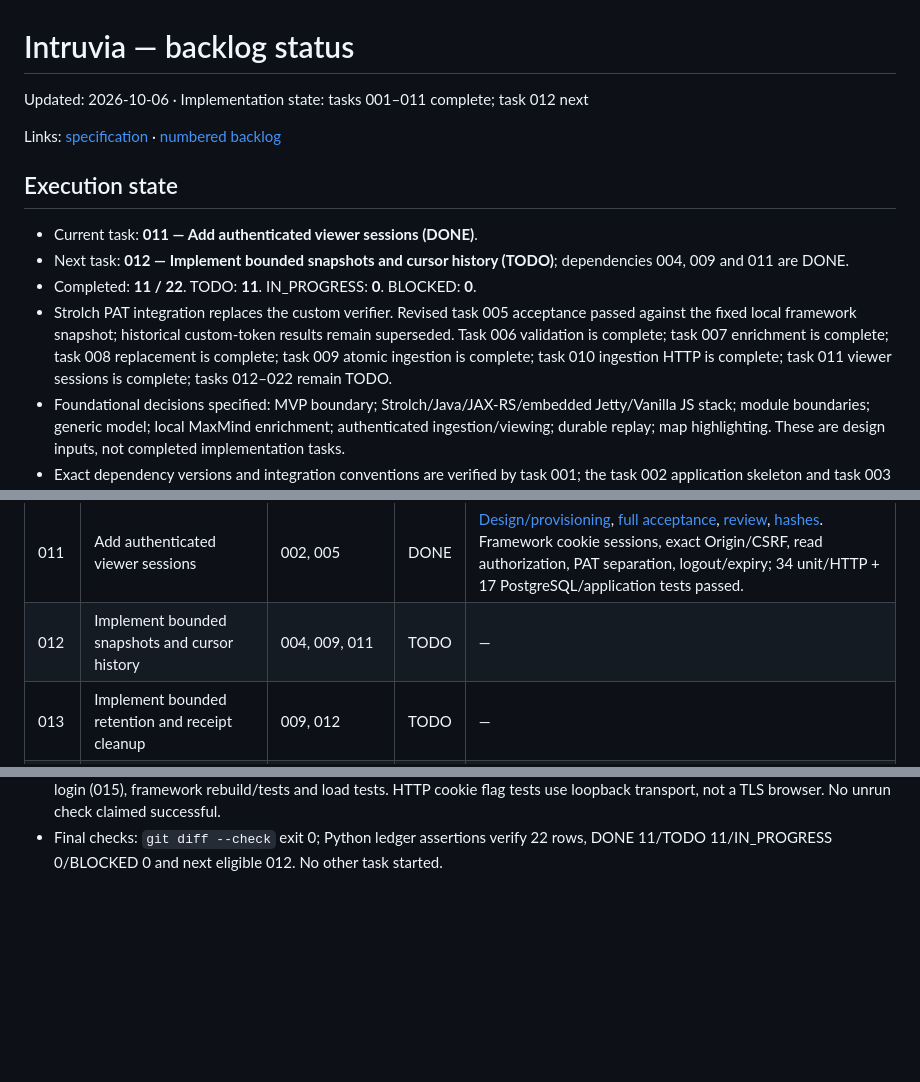
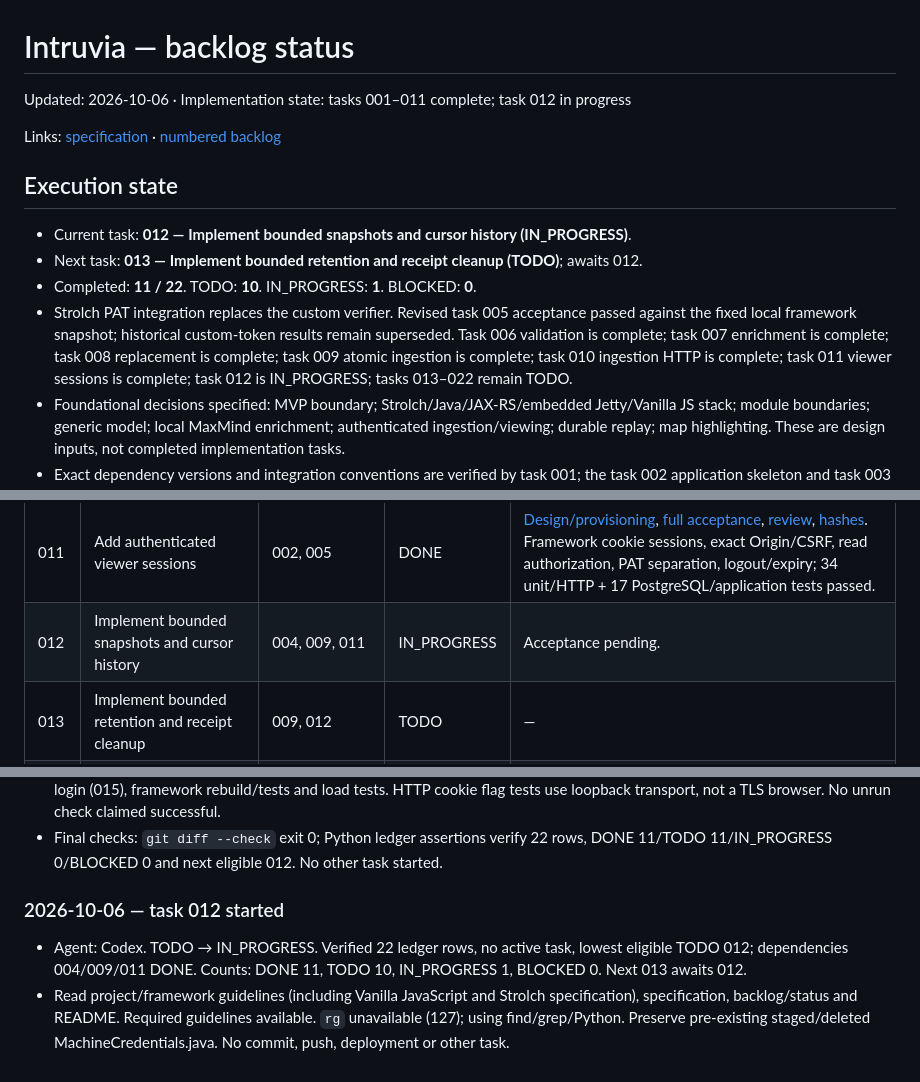
Before and after one commit to eitch/intruvia, a Markdown page: docs/INTRUVIA_BACKLOG_STATUS.md, 3 parts joined by grey strips. Rendered like a GitHub page; blank space fills up the shorter version.

Commit message:
[Docs] Updated backlog to reflect progress on task 012
Marked task 012 (bounded snapshots and cursor history) as IN_PROGRESS and updated next steps for task 013. Adjusted task details, dependencies, and metrics to reflect the current implementation status. Clarified execution state and verified alignment with backlog priorities.

```diff
--- a/docs/INTRUVIA_BACKLOG_STATUS.md
+++ b/docs/INTRUVIA_BACKLOG_STATUS.md
@@ -1,15 +1,15 @@
 # Intruvia — backlog status
 
-Updated: 2026-10-06 · Implementation state: tasks 001–011 complete; task 012 next
+Updated: 2026-10-06 · Implementation state: tasks 001–011 complete; task 012 in progress
 
 Links: [specification](INTRUVIA_SPECIFICATION.md) · [numbered backlog](INTRUVIA_BACKLOG.md)
 
 ## Execution state
 
-- Current task: **011 — Add authenticated viewer sessions (DONE)**.
-- Next task: **012 — Implement bounded snapshots and cursor history (TODO)**; dependencies 004, 009 and 011 are DONE.
-- Completed: **11 / 22**. TODO: **11**. IN_PROGRESS: **0**. BLOCKED: **0**.
-- Strolch PAT integration replaces the custom verifier. Revised task 005 acceptance passed against the fixed local framework snapshot; historical custom-token results remain superseded. Task 006 validation is complete; task 007 enrichment is complete; task 008 replacement is complete; task 009 atomic ingestion is complete; task 010 ingestion HTTP is complete; task 011 viewer sessions is complete; tasks 012–022 remain TODO.
+- Current task: **012 — Implement bounded snapshots and cursor history (IN_PROGRESS)**.
+- Next task: **013 — Implement bounded retention and receipt cleanup (TODO)**; awaits 012.
+- Completed: **11 / 22**. TODO: **10**. IN_PROGRESS: **1**. BLOCKED: **0**.
+- Strolch PAT integration replaces the custom verifier. Revised task 005 acceptance passed against the fixed local framework snapshot; historical custom-token results remain superseded. Task 006 validation is complete; task 007 enrichment is complete; task 008 replacement is complete; task 009 atomic ingestion is complete; task 010 ingestion HTTP is complete; task 011 viewer sessions is complete; task 012 is IN_PROGRESS; tasks 013–022 remain TODO.
 - Foundational decisions specified: MVP boundary; Strolch/Java/JAX-RS/embedded Jetty/Vanilla JS stack; module boundaries; generic model; local MaxMind enrichment; authenticated ingestion/viewing; durable replay; map highlighting. These are design inputs, not completed implementation tasks.
 - Exact dependency versions and integration conventions are verified by task 001; the task 002 application skeleton and task 003 model contracts are verified; task 004 persistence is verified with the local snapshot override; the ingestion HTTP endpoint and viewer sessions are verified; viewer UI and deployment remain pending.
 
@@ -32,7 +32,7 @@ Links: [specification](INTRUVIA_SPECIFICATION.md) · [numbered backlog](INTRUVIA
 | 009 | Implement atomic ingestion and deduplication | 004, 006, 007 | DONE | [Design](architecture/009-atomic-ingestion.md), [full verification](verification/009-final-verify.txt), [review](verification/009-review.txt), [hashes](verification/009-artifacts.sha256). Serialized Strolch service/command with receipt recheck and atomic sequence; 30 unit/HTTP + 10 integration tests passed. |
 | 010 | Expose the authenticated ingestion endpoint | 005, 009 | DONE | [Design/configuration](architecture/010-ingestion-http.md), [full verification](verification/010-final-verify.txt), [review](verification/010-review.txt), [hashes](verification/010-artifacts.sha256). PAT-authenticated POST, bounded parsing, global/instance admission and safe responses; 33 unit/HTTP + 14 PostgreSQL/application integration tests passed. |
 | 011 | Add authenticated viewer sessions | 002, 005 | DONE | [Design/provisioning](architecture/011-viewer-sessions.md), [full acceptance](verification/011-acceptance.txt), [review](verification/011-review.txt), [hashes](verification/011-artifacts.sha256). Framework cookie sessions, exact Origin/CSRF, read authorization, PAT separation, logout/expiry; 34 unit/HTTP + 17 PostgreSQL/application tests passed. |
-| 012 | Implement bounded snapshots and cursor history | 004, 009, 011 | TODO | — |
+| 012 | Implement bounded snapshots and cursor history | 004, 009, 011 | IN_PROGRESS | Acceptance pending. |
 | 013 | Implement bounded retention and receipt cleanup | 009, 012 | TODO | — |
 | 014 | Implement the ordered WebSocket event stream | 010, 011, 012, 013 | TODO | — |
 | 015 | Build the viewer shell and initial map | 011, 012 | TODO | — |
@@ -424,3 +424,8 @@ A failed check keeps the task incomplete. If a previously completed task needs r
 - Inspection issues: `rg` unavailable (127); guessed MachineAuthenticator.java absent, actual MachineAuthenticationFilter located/read. Required guidelines available. No permission/dependency/decision blocker remains.
 - Unrun/out of scope: browser visual/TLS-cookie behavior (no UI changed), actual TLS proxy deployment, production provisioning, idle scheduler timing, session persistence/restart, actual WebSocket upgrades/closure (014), history (012), frontend login (015), framework rebuild/tests and load tests. HTTP cookie flag tests use loopback transport, not a TLS browser. No unrun check claimed successful.
 - Final checks: `git diff --check` exit 0; Python ledger assertions verify 22 rows, DONE 11/TODO 11/IN_PROGRESS 0/BLOCKED 0 and next eligible 012. No other task started.
+
+### 2026-10-06 — task 012 started
+
+- Agent: Codex. TODO → IN_PROGRESS. Verified 22 ledger rows, no active task, lowest eligible TODO 012; dependencies 004/009/011 DONE. Counts: DONE 11, TODO 10, IN_PROGRESS 1, BLOCKED 0. Next 013 awaits 012.
+- Read project/framework guidelines (including Vanilla JavaScript and Strolch specification), specification, backlog/status and README. Required guidelines available. `rg` unavailable (127); using find/grep/Python. Preserve pre-existing staged/deleted MachineCredentials.java. No commit, push, deployment or other task.
```
